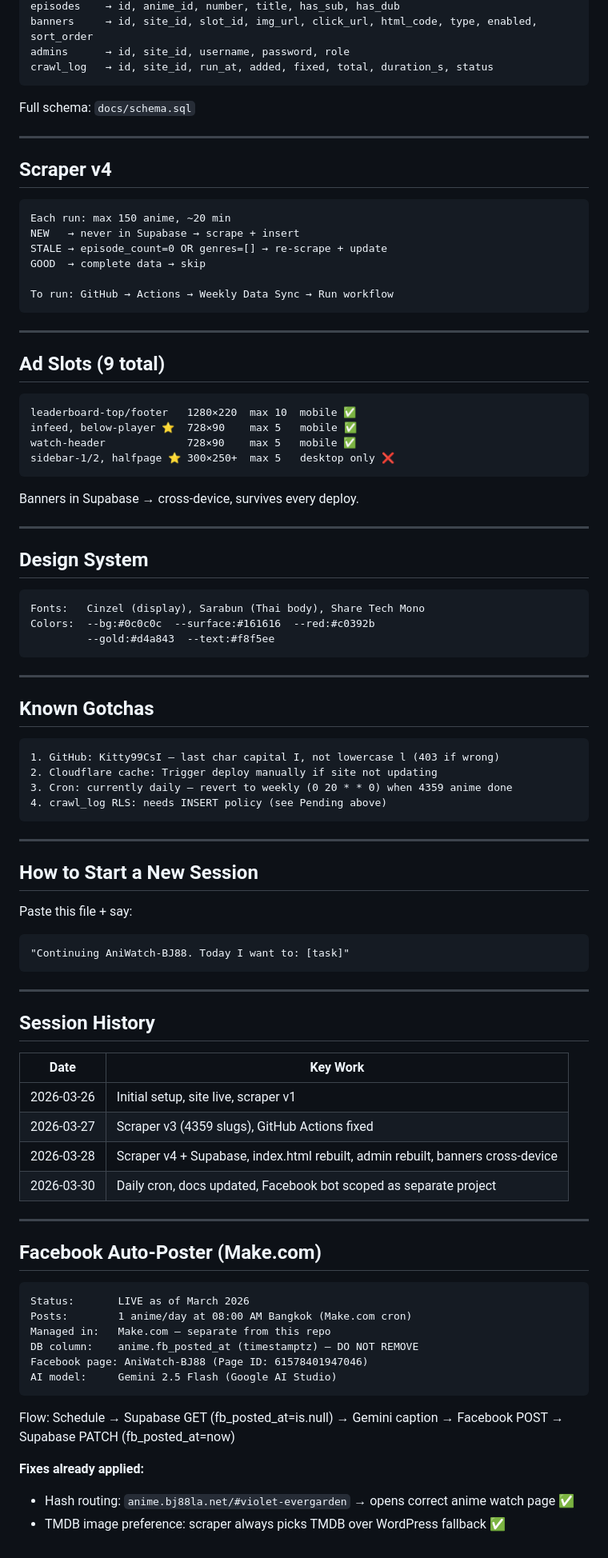
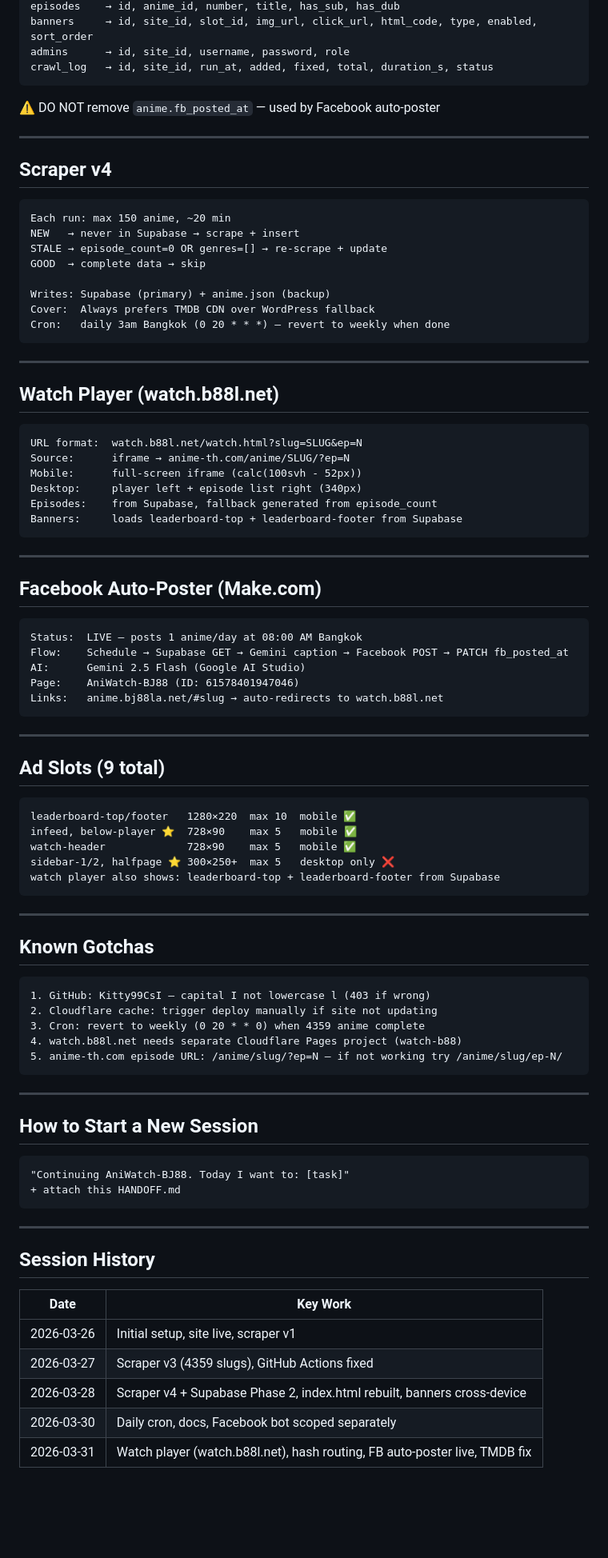
Before and after one commit to Kitty99Csl/anime-portal, a Markdown page: docs/HANDOFF.md, the part around one of its changes. Shown at 80% size. Drawn GitHub-style; blank space fills up the shorter version.

````diff
--- a/docs/HANDOFF.md
+++ b/docs/HANDOFF.md
@@ -109,7 +122,7 @@ banners     → id, site_id, slot_id, img_url, click_url, html_code, type, enabl
 admins      → id, site_id, username, password, role
 crawl_log   → id, site_id, run_at, added, fixed, total, duration_s, status
 ```
-Full schema: `docs/schema.sql`
+⚠️ DO NOT remove `anime.fb_posted_at` — used by Facebook auto-poster
 
 ---
 
@@ -120,7 +133,32 @@ NEW   → never in Supabase → scrape + insert
 STALE → episode_count=0 OR genres=[] → re-scrape + update
 GOOD  → complete data → skip
 
-To run: GitHub → Actions → Weekly Data Sync → Run workflow
+Writes: Supabase (primary) + anime.json (backup)
+Cover:  Always prefers TMDB CDN over WordPress fallback
+Cron:   daily 3am Bangkok (0 20 * * *) — revert to weekly when done
+```
+
+---
+
+## Watch Player (watch.b88l.net)
+```
+URL format:  watch.b88l.net/watch.html?slug=SLUG&ep=N
+Source:      iframe → anime-th.com/anime/SLUG/?ep=N
+Mobile:      full-screen iframe (calc(100svh - 52px))
+Desktop:     player left + episode list right (340px)
+Episodes:    from Supabase, fallback generated from episode_count
+Banners:     loads leaderboard-top + leaderboard-footer from Supabase
+```
+
+---
+
+## Facebook Auto-Poster (Make.com)
+```
+Status:  LIVE — posts 1 anime/day at 08:00 AM Bangkok
+Flow:    Schedule → Supabase GET → Gemini caption → Facebook POST → PATCH fb_posted_at
+AI:      Gemini 2.5 Flash (Google AI Studio)
+Page:    AniWatch-BJ88 (ID: 61578401947046)
+Links:   anime.bj88la.net/#slug → auto-redirects to watch.b88l.net
 ```
 
 ---
@@ -131,34 +169,26 @@ leaderboard-top/footer   1280×220  max 10  mobile ✅
 infeed, below-player ⭐  728×90    max 5   mobile ✅
 watch-header             728×90    max 5   mobile ✅
 sidebar-1/2, halfpage ⭐ 300×250+  max 5   desktop only ❌
-```
-Banners in Supabase → cross-device, survives every deploy.
-
----
-
-## Design System
-```
-Fonts:   Cinzel (display), Sarabun (Thai body), Share Tech Mono
-Colors:  --bg:#0c0c0c  --surface:#161616  --red:#c0392b
-         --gold:#d4a843  --text:#f8f5ee
+watch player also shows: leaderboard-top + leaderboard-footer from Supabase
 ```
 
 ---
 
 ## Known Gotchas
 ```
-1. GitHub: Kitty99CsI — last char capital I, not lowercase l (403 if wrong)
-2. Cloudflare cache: Trigger deploy manually if site not updating
-3. Cron: currently daily — revert to weekly (0 20 * * 0) when 4359 anime done
-4. crawl_log RLS: needs INSERT policy (see Pending above)
+1. GitHub: Kitty99CsI — capital I not lowercase l (403 if wrong)
+2. Cloudflare cache: trigger deploy manually if site not updating
+3. Cron: revert to weekly (0 20 * * 0) when 4359 anime complete
+4. watch.b88l.net needs separate Cloudflare Pages project (watch-b88)
+5. anime-th.com episode URL: /anime/slug/?ep=N — if not working try /anime/slug/ep-N/
 ```
 
 ---
 
 ## How to Start a New Session
-Paste this file + say:
 ```
 "Continuing AniWatch-BJ88. Today I want to: [task]"
++ attach this HANDOFF.md
 ```
 
 ---
@@ -168,24 +198,6 @@ Paste this file + say:
 |------|----------|
 | 2026-03-26 | Initial setup, site live, scraper v1 |
 | 2026-03-27 | Scraper v3 (4359 slugs), GitHub Actions fixed |
-| 2026-03-28 | Scraper v4 + Supabase, index.html rebuilt, admin rebuilt, banners cross-device |
-| 2026-03-30 | Daily cron, docs updated, Facebook bot scoped as separate project |
-
----
-
-## Facebook Auto-Poster (Make.com)
-
-```
-Status:       LIVE as of March 2026
-Posts:        1 anime/day at 08:00 AM Bangkok (Make.com cron)
-Managed in:   Make.com — separate from this repo
-DB column:    anime.fb_posted_at (timestamptz) — DO NOT REMOVE
-Facebook page: AniWatch-BJ88 (Page ID: 61578401947046)
-AI model:     Gemini 2.5 Flash (Google AI Studio)
-```
-
-Flow: Schedule → Supabase GET (fb_posted_at=is.null) → Gemini caption → Facebook POST → Supabase PATCH (fb_posted_at=now)
-
-**Fixes already applied:**
-- Hash routing: `anime.bj88la.net/#violet-evergarden` → opens correct anime watch page ✅
-- TMDB image preference: scraper always picks TMDB over WordPress fallback ✅
+| 2026-03-28 | Scraper v4 + Supabase Phase 2, index.html rebuilt, banners cross-device |
+| 2026-03-30 | Daily cron, docs, Facebook bot scoped separately |
+| 2026-03-31 | Watch player (watch.b88l.net), hash routing, FB auto-poster live, TMDB fix |
````
Also changed, not shown: other parts of docs/HANDOFF.md (+53 -40 lines).
